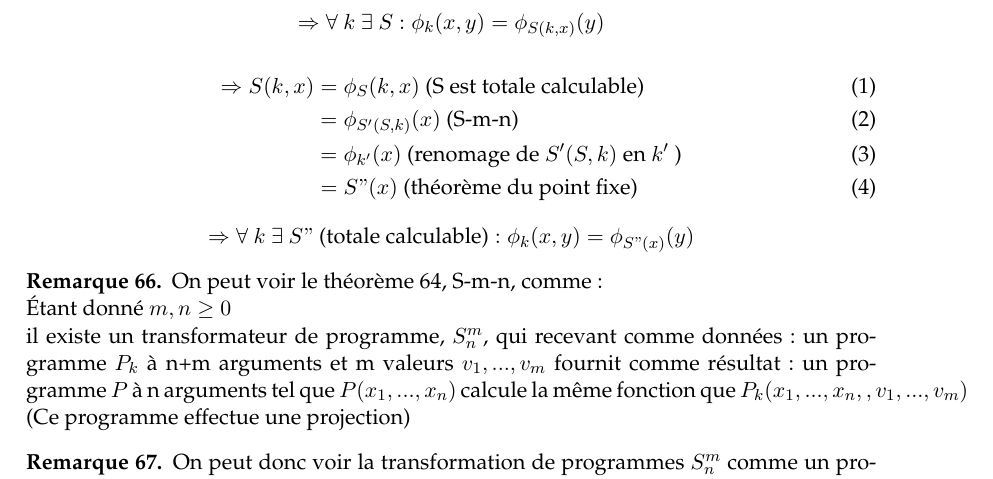
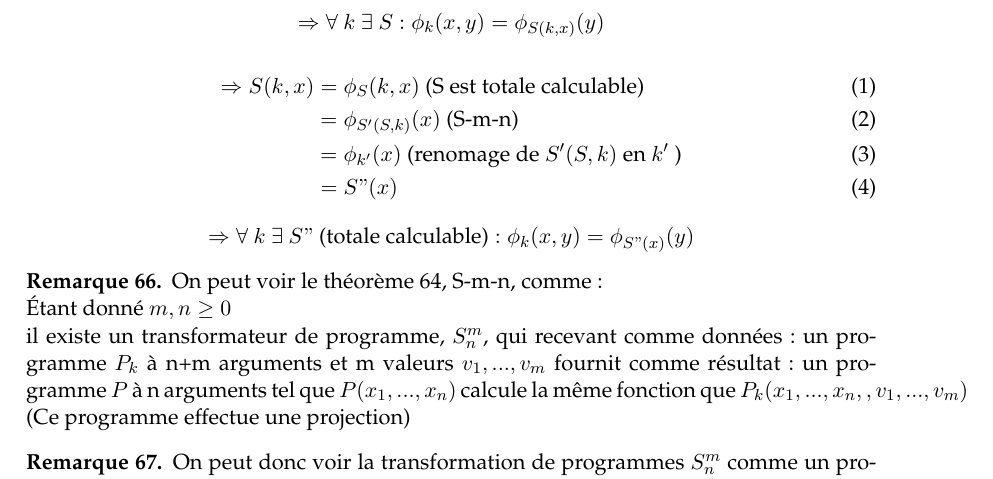
Before and after one commit to FHachez/SyntheseQ6, a LaTeX document (SyntheseCalculabilite.tex): part of page 19 of 45, cut so that both start at the same text. Compiled offline with pdfLaTeX.

Commit message:
S-m-n afaiblie: wrong justification

```diff
--- a/SyntheseCalculabilite.tex
+++ b/SyntheseCalculabilite.tex
@@ -1111,7 +1111,7 @@ print(d);
 		\Rightarrow S(k,x) &= \phi_{S}(k,x) \text{ (S est totale calculable)}\\
 		&= \phi_{S'(S,k)}(x) \text{ (S-m-n)}\\
 		&= \phi_{k'}(x) \text{ (renomage de } S'(S,k) \text{ en } k' \text{ )}\\
-		&= S"(x)\text{ (théorème du point fixe)}
+		&= S"(x)
 	\end{align}
 	\[ \Rightarrow \forall \ k \ \exists \ S" \ \text{(totale calculable)} :
        	\phi_k(x,y)=\phi_{S"(x)}(y)\]
```
